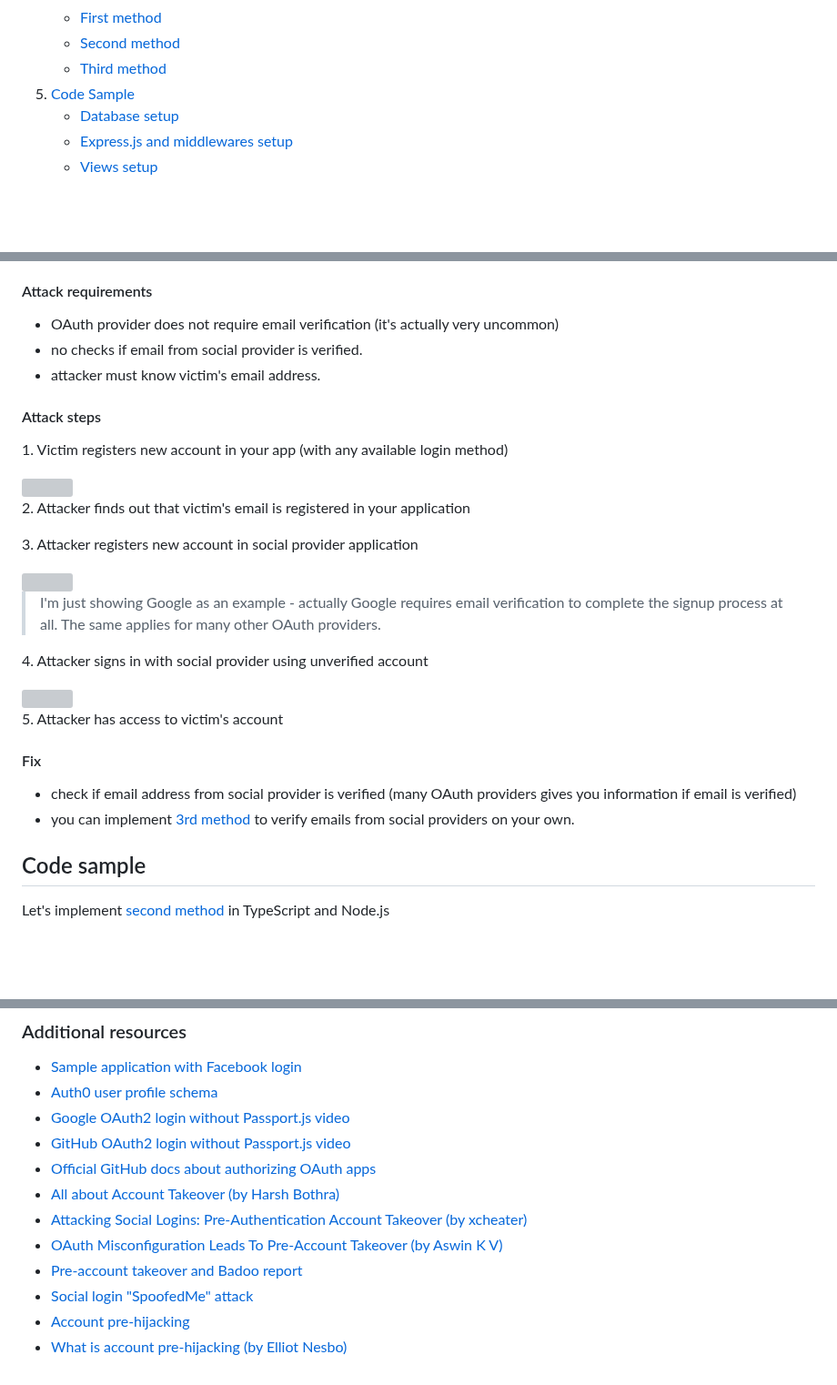
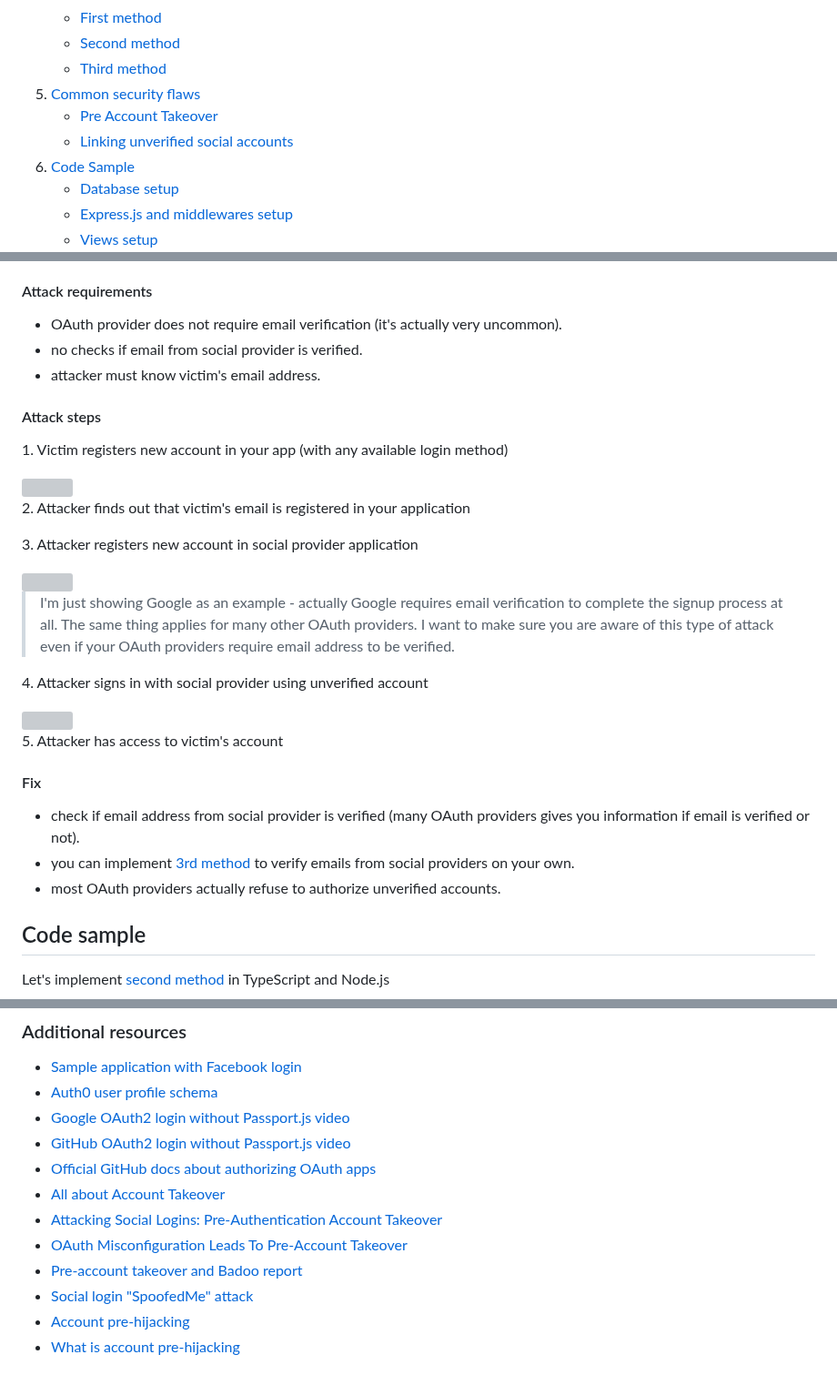
Before and after one commit to michaldziuba03/code-samples, a Markdown page: social-login/README.md, 3 parts joined by grey strips. Shown at 91% size. GitHub-like rendering; folded sections open; blank space fills up the shorter version; grey boxes are pictures that could not be loaded.

```diff
--- a/social-login/README.md
+++ b/social-login/README.md
@@ -77,6 +77,13 @@ npm run dev
       </ul>
     </li>
     <li>
+      <a href="#common-security-flaws">Common security flaws</a>
+      <ul>
+        <li><a href="#pre-account-takeover">Pre Account Takeover</a></li>
+        <li><a href="#linking-unverified-social-accounts">Linking unverified social accounts</a></li>
+      </ul>
+    </li>
+    <li>
       <a href="#code-sample">Code Sample</a>
       <ul>
         <li><a href="#database-setup">Database setup</a></li>
@@ -320,7 +327,7 @@ A pre-account takeover is when an attacker creates a user account with local pro
 Similar vulnerability to previous one but you’d be attacking from the other direction. Imagine that the victim register in your application with any provider. Attacker can use the victim's email to register new unverified account on another provider's website and sign up in your application with this provider. The application then links the two accounts together based on the matching email address.
 
 #### Attack requirements
-- OAuth provider does not require email verification (it's actually very uncommon)
+- OAuth provider does not require email verification (it's actually very uncommon).
 - no checks if email from social provider is verified.
 - attacker must know victim's email address.
 
@@ -335,7 +342,7 @@ Similar vulnerability to previous one but you’d be attacking from the other di
 
 <img width="640" src="https://user-images.githubusercontent.com/43048524/221339168-11ec9cb1-4b73-4fa4-8d66-a25cdde1621d.png"/>
 
-> I'm just showing Google as an example - actually Google requires email verification to complete the signup process at all. The same applies for many other OAuth providers.
+> I'm just showing Google as an example - actually Google requires email verification to complete the signup process at all. The same thing applies for many other OAuth providers. I want to make sure you are aware of this type of attack even if your OAuth providers require email address to be verified.
 
 4.&nbsp;Attacker signs in with social provider using unverified account
 
@@ -344,8 +351,9 @@ Similar vulnerability to previous one but you’d be attacking from the other di
 5.&nbsp;Attacker has access to victim's account
 
 #### Fix
-- check if email address from social provider is verified (many OAuth providers gives you information if email is verified)
+- check if email address from social provider is verified (many OAuth providers gives you information if email is verified or not).
 - you can implement [3rd method](#third-method---user-can-login-with-multiple-providers-but-needs-to-verify-email-if-account-already-exists) to verify emails from social providers on your own.
+- most OAuth providers actually refuse to authorize unverified accounts.
 
 ## Code sample
 Let's implement [second method](#second-method---user-can-login-with-multiple-providers) in TypeScript and Node.js
@@ -1071,10 +1079,10 @@ Thanks for reading this guide, I hope you found it helpful and interesting. Any
 - [Google OAuth2 login without Passport.js video](https://www.youtube.com/watch?v=idqhYcXxbPs)
 - [GitHub OAuth2 login without Passport.js video](https://youtu.be/qUE4-kSlPIk)
 - [Official GitHub docs about authorizing OAuth apps](https://docs.github.com/en/apps/oauth-apps/building-oauth-apps/authorizing-oauth-apps)
-- [All about Account Takeover (by Harsh Bothra)](https://infosecwriteups.com/all-about-account-takeover-825d8fcf2d57)
-- [Attacking Social Logins: Pre-Authentication Account Takeover (by xcheater)](https://hbothra22.medium.com/attacking-social-logins-pre-authentication-account-takeover-790248cfdc3)
-- [OAuth Misconfiguration Leads To Pre-Account Takeover (by Aswin K V)](https://infosecwriteups.com/oauth-misconfiguration-leads-to-pre-account-takeover-8f94c1ef50be)
+- [All about Account Takeover](https://infosecwriteups.com/all-about-account-takeover-825d8fcf2d57)
+- [Attacking Social Logins: Pre-Authentication Account Takeover](https://hbothra22.medium.com/attacking-social-logins-pre-authentication-account-takeover-790248cfdc3)
+- [OAuth Misconfiguration Leads To Pre-Account Takeover](https://infosecwriteups.com/oauth-misconfiguration-leads-to-pre-account-takeover-8f94c1ef50be)
 - [Pre-account takeover and Badoo report](https://hackerone.com/reports/1074047)
 - [Social login "SpoofedMe" attack](https://www.eecs.yorku.ca/course_archive/2014-15/W/3482/Team19_presentation.pdf)
 - [Account pre-hijacking](https://en.wikipedia.org/wiki/Account_pre-hijacking)
-- [What is account pre-hijacking (by Elliot Nesbo)](https://www.makeuseof.com/what-is-account-pre-hijacking/)
+- [What is account pre-hijacking](https://www.makeuseof.com/what-is-account-pre-hijacking/)
```
Also changed, not shown: other parts of social-login/README.md (+3 -3 lines).
